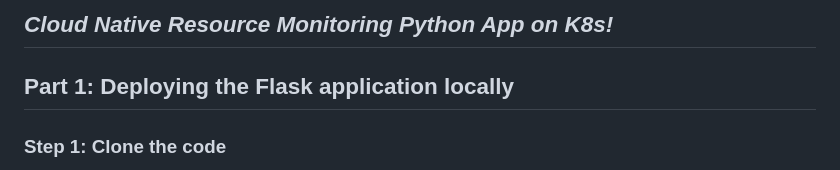
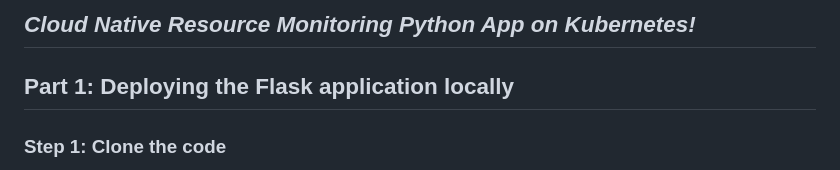
Before and after one commit to the-nimish/cloud-native-monitoring-app, a Markdown page: README.md, the part around the change. Rendered like a GitHub page.

```diff
--- a/README.md
+++ b/README.md
@@ -1,4 +1,4 @@
-## ***Cloud Native Resource Monitoring Python App on K8s!***
+## ***Cloud Native Resource Monitoring Python App on Kubernetes!***
 
 ## **Part 1: Deploying the Flask application locally**
 
```
